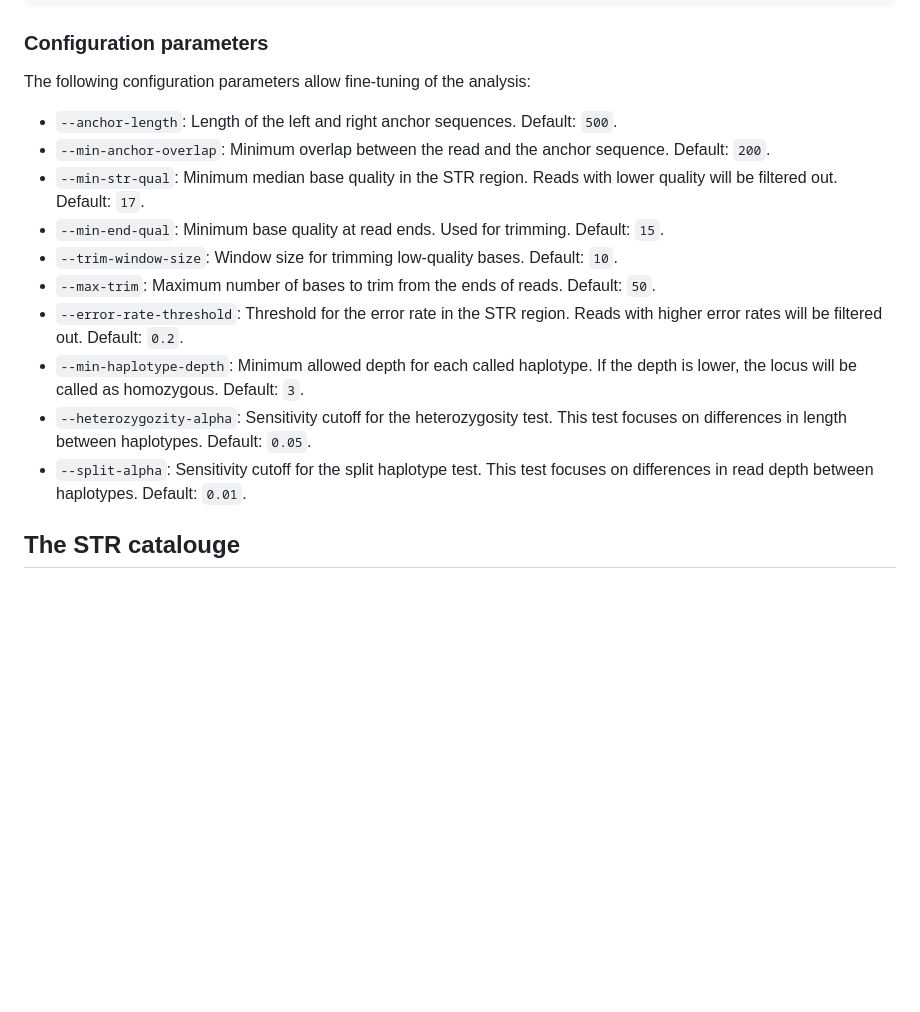
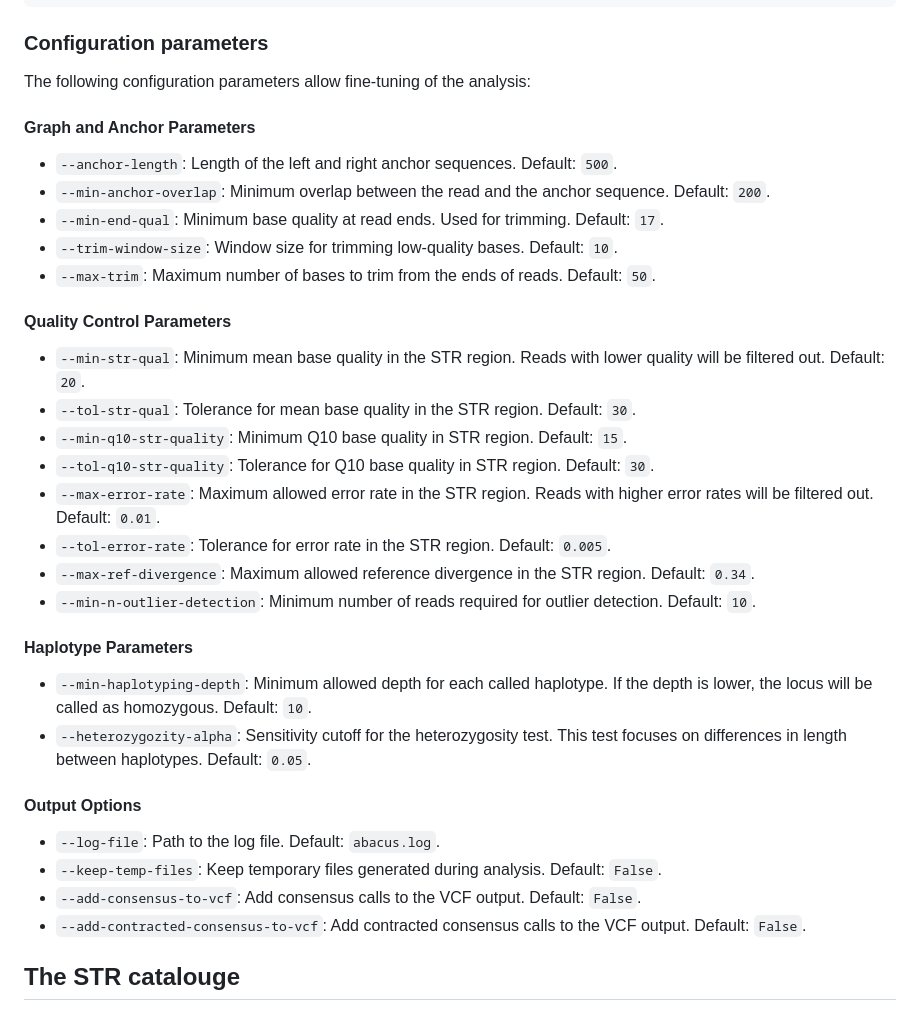
Before and after one commit to MOMA-AUH/abacus, a Markdown page: README.md, the part around the change. Rendered like a GitHub page; blank space fills up the shorter version.

```diff
--- a/README.md
+++ b/README.md
@@ -71,16 +71,32 @@ abacus \
 ### Configuration parameters
 The following configuration parameters allow fine-tuning of the analysis:
 
+#### Graph and Anchor Parameters
 - `--anchor-length`: Length of the left and right anchor sequences. Default: `500`.
 - `--min-anchor-overlap`: Minimum overlap between the read and the anchor sequence. Default: `200`.
-- `--min-str-qual`: Minimum median base quality in the STR region. Reads with lower quality will be filtered out. Default: `17`.
-- `--min-end-qual`: Minimum base quality at read ends. Used for trimming. Default: `15`.
+- `--min-end-qual`: Minimum base quality at read ends. Used for trimming. Default: `17`.
 - `--trim-window-size`: Window size for trimming low-quality bases. Default: `10`.
 - `--max-trim`: Maximum number of bases to trim from the ends of reads. Default: `50`.
-- `--error-rate-threshold`: Threshold for the error rate in the STR region. Reads with higher error rates will be filtered out. Default: `0.2`.
-- `--min-haplotype-depth`: Minimum allowed depth for each called haplotype. If the depth is lower, the locus will be called as homozygous. Default: `3`.
+
+#### Quality Control Parameters
+- `--min-str-qual`: Minimum mean base quality in the STR region. Reads with lower quality will be filtered out. Default: `20`.
+- `--tol-str-qual`: Tolerance for mean base quality in the STR region. Default: `30`.
+- `--min-q10-str-quality`: Minimum Q10 base quality in STR region. Default: `15`.
+- `--tol-q10-str-quality`: Tolerance for Q10 base quality in STR region. Default: `30`.
+- `--max-error-rate`: Maximum allowed error rate in the STR region. Reads with higher error rates will be filtered out. Default: `0.01`.
+- `--tol-error-rate`: Tolerance for error rate in the STR region. Default: `0.005`.
+- `--max-ref-divergence`: Maximum allowed reference divergence in the STR region. Default: `0.34`.
+- `--min-n-outlier-detection`: Minimum number of reads required for outlier detection. Default: `10`.
+
+#### Haplotype Parameters
+- `--min-haplotyping-depth`: Minimum allowed depth for each called haplotype. If the depth is lower, the locus will be called as homozygous. Default: `10`.
 - `--heterozygozity-alpha`: Sensitivity cutoff for the heterozygosity test. This test focuses on differences in length between haplotypes. Default: `0.05`.
-- `--split-alpha`: Sensitivity cutoff for the split haplotype test. This test focuses on differences in read depth between haplotypes. Default: `0.01`.
+
+#### Output Options
+- `--log-file`: Path to the log file. Default: `abacus.log`.
+- `--keep-temp-files`: Keep temporary files generated during analysis. Default: `False`.
+- `--add-consensus-to-vcf`: Add consensus calls to the VCF output. Default: `False`.
+- `--add-contracted-consensus-to-vcf`: Add contracted consensus calls to the VCF output. Default: `False`.
 
 ## The STR catalouge
 
```
